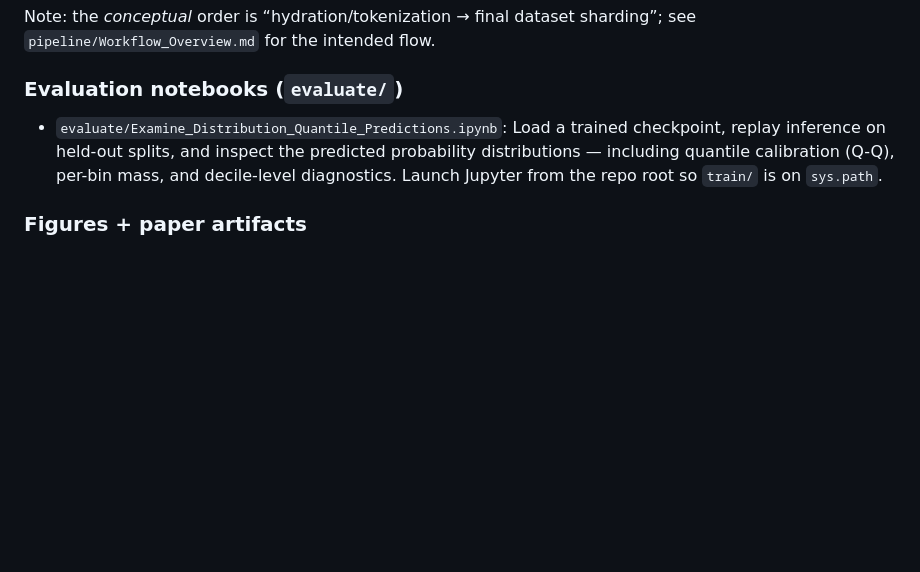
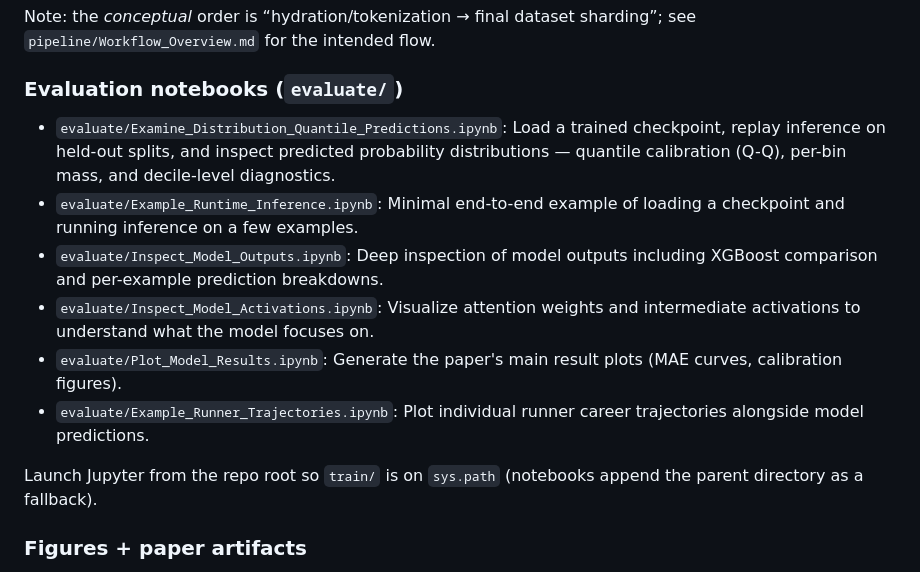
Before and after one commit to yaelelmatad/RunTime-Public, a Markdown page: README.md, the part around the change. Rendered like a GitHub page; blank space fills up the shorter version.

Commit message:
docs: list evaluate/ notebooks in README
Made-with: Cursor

```diff
--- a/README.md
+++ b/README.md
@@ -106,7 +106,14 @@ Note: the *conceptual* order is “hydration/tokenization → final dataset shar
 
 ### Evaluation notebooks (`evaluate/`)
 
-- `evaluate/Examine_Distribution_Quantile_Predictions.ipynb`: Load a trained checkpoint, replay inference on held-out splits, and inspect the predicted probability distributions — including quantile calibration (Q-Q), per-bin mass, and decile-level diagnostics. Launch Jupyter from the repo root so `train/` is on `sys.path`.
+- `evaluate/Examine_Distribution_Quantile_Predictions.ipynb`: Load a trained checkpoint, replay inference on held-out splits, and inspect predicted probability distributions — quantile calibration (Q-Q), per-bin mass, and decile-level diagnostics.
+- `evaluate/Example_Runtime_Inference.ipynb`: Minimal end-to-end example of loading a checkpoint and running inference on a few examples.
+- `evaluate/Inspect_Model_Outputs.ipynb`: Deep inspection of model outputs including XGBoost comparison and per-example prediction breakdowns.
+- `evaluate/Inspect_Model_Activations.ipynb`: Visualize attention weights and intermediate activations to understand what the model focuses on.
+- `evaluate/Plot_Model_Results.ipynb`: Generate the paper's main result plots (MAE curves, calibration figures).
+- `evaluate/Example_Runner_Trajectories.ipynb`: Plot individual runner career trajectories alongside model predictions.
+
+Launch Jupyter from the repo root so `train/` is on `sys.path` (notebooks append the parent directory as a fallback).
 
 ### Figures + paper artifacts
 
```
